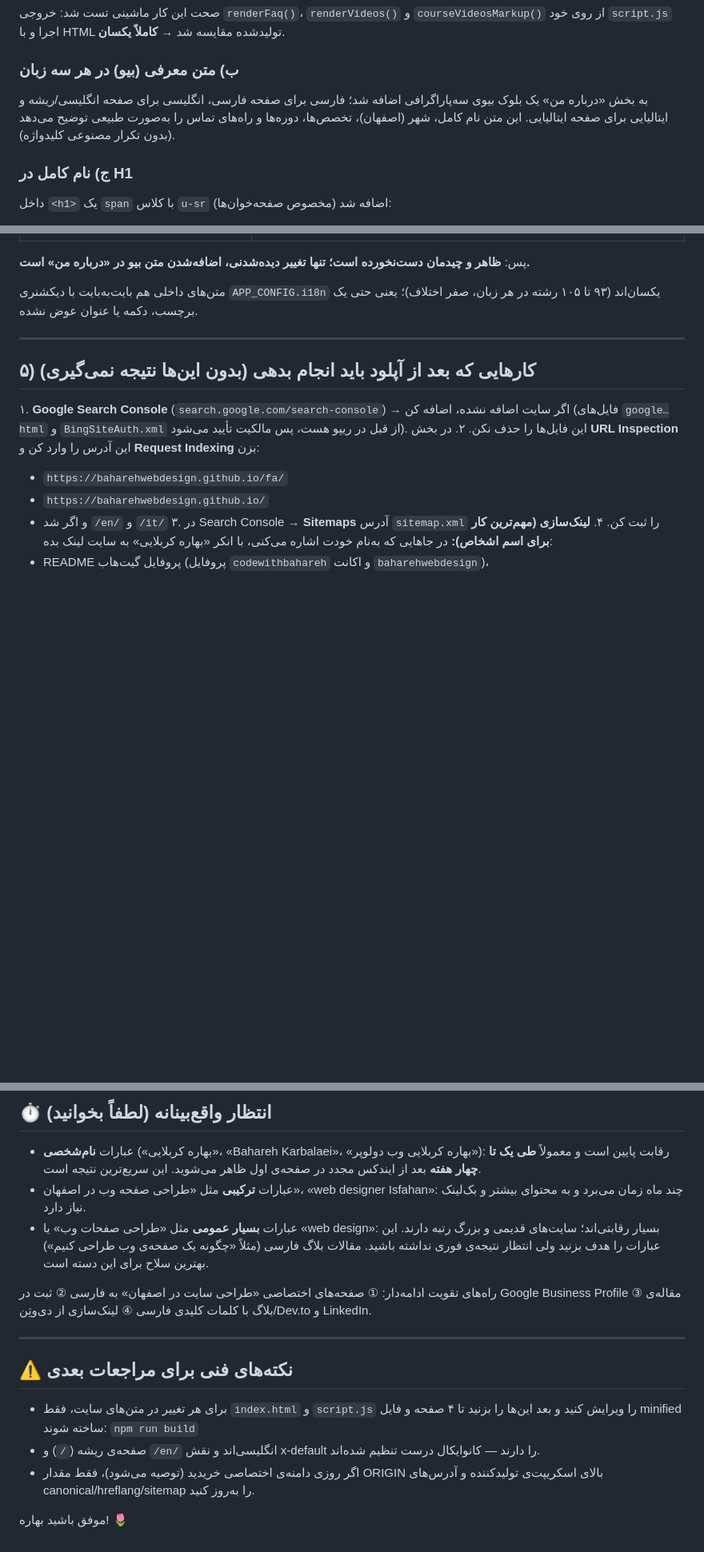
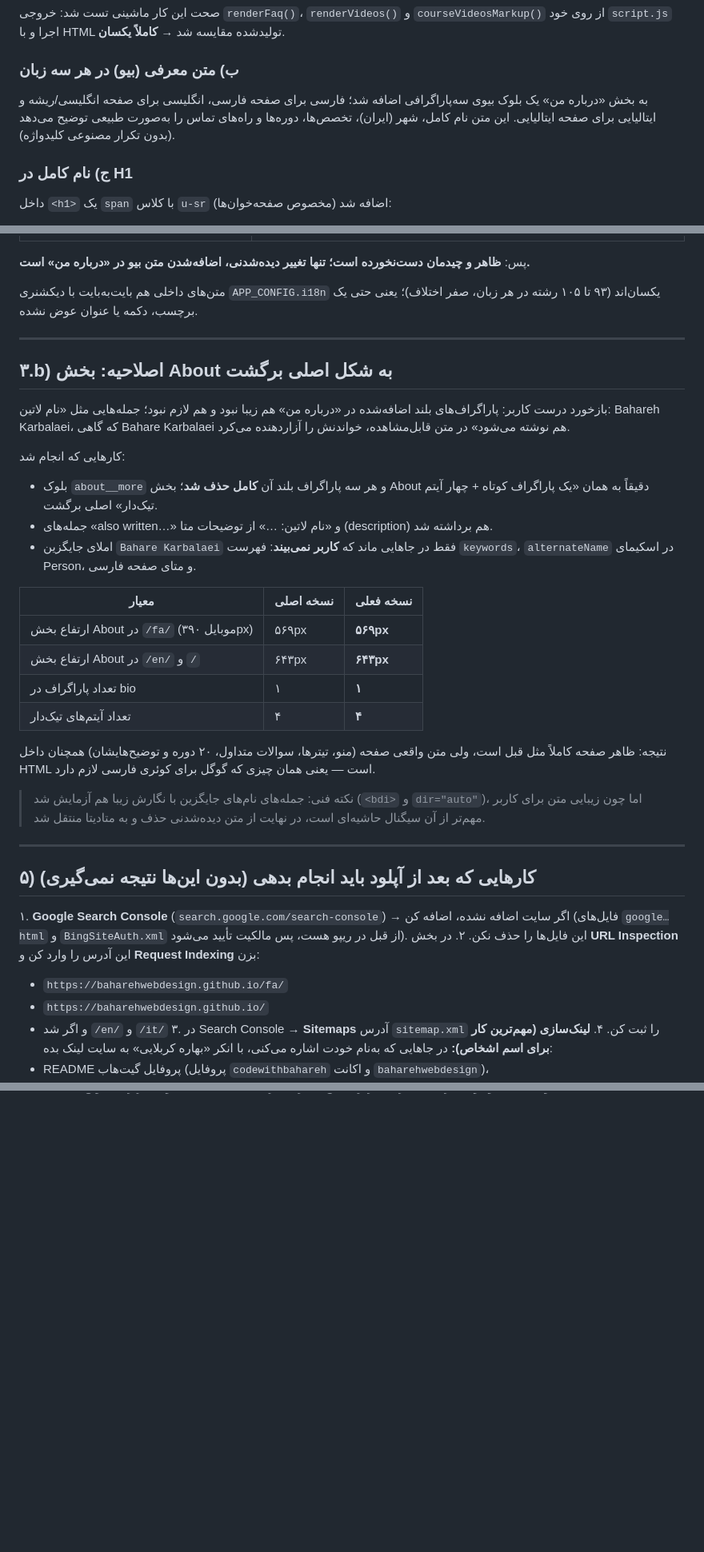
Before and after one commit to baharehwebdesign/baharehwebdesign.github.io, a Markdown page: SEO_CHECKLIST.md, 3 parts joined by grey strips. Shown at 80% size. GitHub-like rendering; blank space fills up the shorter version.

```diff
--- a/SEO_CHECKLIST.md
+++ b/SEO_CHECKLIST.md
@@ -65,7 +65,7 @@
 
 ### ب) متن معرفی (بیو) در هر سه زبان
 
-به بخش «درباره من» یک بلوک بیوی سه‌پاراگرافی اضافه شد؛ فارسی برای صفحه فارسی، انگلیسی برای صفحه انگلیسی/ریشه و ایتالیایی برای صفحه ایتالیایی. این متن نام کامل، شهر (اصفهان)، تخصص‌ها، دوره‌ها و راه‌های تماس را به‌صورت طبیعی توضیح می‌دهد (بدون تکرار مصنوعی کلیدواژه).
+به بخش «درباره من» یک بلوک بیوی سه‌پاراگرافی اضافه شد؛ فارسی برای صفحه فارسی، انگلیسی برای صفحه انگلیسی/ریشه و ایتالیایی برای صفحه ایتالیایی. این متن نام کامل، شهر (ایران)، تخصص‌ها، دوره‌ها و راه‌های تماس را به‌صورت طبیعی توضیح می‌دهد (بدون تکرار مصنوعی کلیدواژه).
 
 ### ج) نام کامل در H1
 
@@ -155,6 +155,37 @@ git push
 
 ---
 
+## ۳.b) اصلاحیه: بخش About به شکل اصلی برگشت
+
+بازخورد درست کاربر: پاراگراف‌های بلند اضافه‌شده در «درباره من» هم زیبا نبود و هم لازم نبود؛
+جمله‌هایی مثل «نام لاتین: Bahareh Karbalaei، که گاهی Bahare Karbalaei هم نوشته می‌شود» در متن
+قابل‌مشاهده، خواندنش را آزاردهنده می‌کرد.
+
+کارهایی که انجام شد:
+
+- بلوک `about__more` و هر سه پاراگراف بلند آن **کامل حذف شد**؛ بخش About دقیقاً به همان
+  «یک پاراگراف کوتاه + چهار آیتم تیک‌دار» اصلی برگشت.
+- جمله‌های «also written…» و «نام لاتین: …» از توضیحات متا (description) هم برداشته شد.
+- املای جایگزین `Bahare Karbalaei` فقط در جاهایی ماند که **کاربر نمی‌بیند**:
+  فهرست `keywords`، `alternateName` در اسکیمای Person، و متای صفحه فارسی.
+
+| معیار | نسخه اصلی | نسخه فعلی |
+|---|---|---|
+| ارتفاع بخش About در `/fa/` (موبایل ۳۹۰px) | ۵۶۹px | **۵۶۹px** |
+| ارتفاع بخش About در `/en/` و `/` | ۶۴۳px | **۶۴۳px** |
+| تعداد پاراگراف در bio | ۱ | **۱** |
+| تعداد آیتم‌های تیک‌دار | ۴ | **۴** |
+
+نتیجه: ظاهر صفحه کاملاً مثل قبل است، ولی متن واقعی صفحه (منو، تیترها، سوالات متداول،
+۲۰ دوره و توضیح‌هایشان) همچنان داخل HTML است — یعنی همان چیزی که گوگل برای کوئری فارسی لازم دارد.
+
+> نکته فنی: جمله‌های نام‌های جایگزین با نگارش زیبا هم آزمایش شد (`<bdi>` و `dir="auto"`)،
+> اما چون زیبایی متن برای کاربر مهم‌تر از آن سیگنال حاشیه‌ای است، در نهایت از متن دیده‌شدنی
+> حذف و به متادیتا منتقل شد.
+
+
+---
+
 ## ۵) کارهایی که بعد از آپلود باید انجام بدهی (بدون این‌ها نتیجه نمی‌گیری)
 
 ۱. **Google Search Console** (`search.google.com/search-console`) → اگر سایت اضافه نشده، اضافه کن (فایل‌های `google…html` و `BingSiteAuth.xml` از قبل در ریپو هست، پس مالکیت تأیید می‌شود). این فایل‌ها را حذف نکن.
@@ -250,17 +228,0 @@ curl -s https://baharehwebdesign.github.io/fa/ | grep -oP '[\x{0600}-\x{06FF}]+'
-## ⏱️ انتظار واقع‌بینانه (لطفاً بخوانید)
-
-- عبارات **نام‌شخصی** («بهاره کربلایی»، «Bahareh Karbalaei»، «بهاره کربلایی وب دولوپر»): رقابت پایین است و معمولاً **طی یک تا چهار هفته** بعد از ایندکس مجدد در صفحه‌ی اول ظاهر می‌شوید. این سریع‌ترین نتیجه است.
-- عبارات **ترکیبی** مثل «طراحی صفحه وب در اصفهان»، «web designer Isfahan»: چند ماه زمان می‌برد و به محتوای بیشتر و بک‌لینک نیاز دارد.
-- عبارات **بسیار عمومی** مثل «طراحی صفحات وب» یا «web design»: بسیار رقابتی‌اند؛ سایت‌های قدیمی و بزرگ رتبه دارند. این عبارات را هدف بزنید ولی انتظار نتیجه‌ی فوری نداشته باشید. مقالات بلاگ فارسی (مثلاً «چگونه یک صفحه‌ی وب طراحی کنیم») بهترین سلاح برای این دسته است.
-
-راه‌های تقویت ادامه‌دار: ① صفحه‌های اختصاصی «طراحی سایت در اصفهان» به فارسی ② ثبت در Google Business Profile ③ مقاله‌ی بلاگ با کلمات کلیدی فارسی ④ لینک‌سازی از دی‌و‌تِن/Dev.to و LinkedIn.
-
----
-
-## ⚠️ نکته‌های فنی برای مراجعات بعدی
-
-- برای هر تغییر در متن‌های سایت، فقط `index.html` و `script.js` را ویرایش کنید و بعد این‌ها را بزنید تا ۴ صفحه و فایل minified ساخته شوند: `npm run build`
-- صفحه‌ی ریشه (`/`) و `/en/` انگلیسی‌اند و نقش x-default را دارند — کانوایکال درست تنظیم شده‌اند.
-- اگر روزی دامنه‌ی اختصاصی خریدید (توصیه می‌شود)، فقط مقدار ORIGIN بالای اسکریپت‌ی تولیدکننده و آدرس‌های canonical/hreflang/sitemap را به‌روز کنید.
-
-موفق باشید بهاره! 🌷
```
Also changed, not shown: other parts of SEO_CHECKLIST.md (+3 -55 lines).
